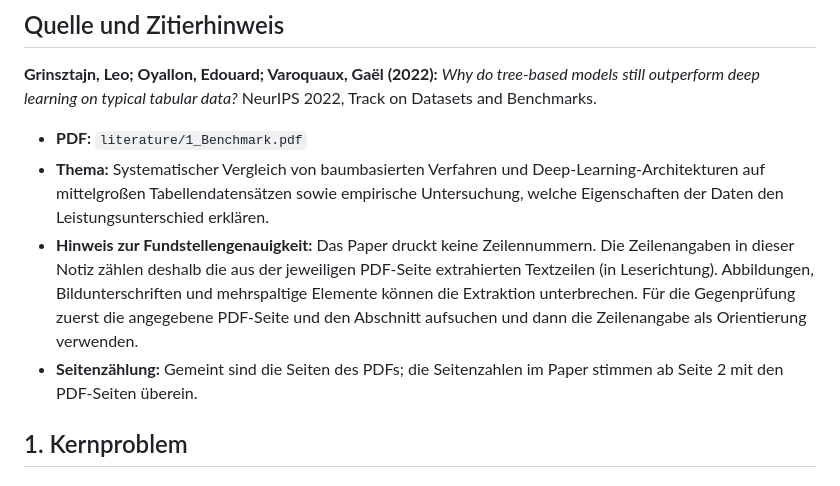
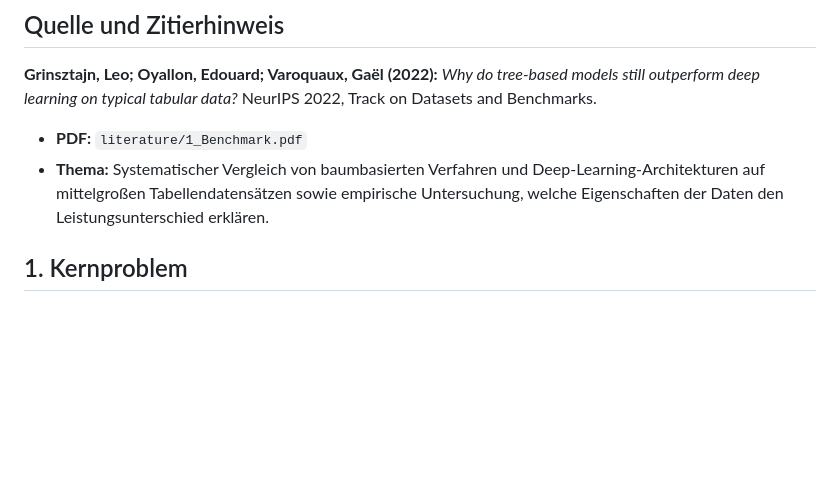
Before and after one commit to antonio2210agj/bachelor_thesis, a Markdown page: literature/notes/1_Benchmark.md, the part around the change. Rendered like a GitHub page; blank space fills up the shorter version.

Commit message:
Update 1_Benchmark.md by removing specific notes
Removed notes regarding line accuracy and page numbering for the benchmark paper.

```diff
--- a/literature/notes/1_Benchmark.md
+++ b/literature/notes/1_Benchmark.md
@@ -6,8 +6,6 @@
 
 - **PDF:** `literature/1_Benchmark.pdf`
 - **Thema:** Systematischer Vergleich von baumbasierten Verfahren und Deep-Learning-Architekturen auf mittelgroßen Tabellendatensätzen sowie empirische Untersuchung, welche Eigenschaften der Daten den Leistungsunterschied erklären.
-- **Hinweis zur Fundstellengenauigkeit:** Das Paper druckt keine Zeilennummern. Die Zeilenangaben in dieser Notiz zählen deshalb die aus der jeweiligen PDF-Seite extrahierten Textzeilen (in Leserichtung). Abbildungen, Bildunterschriften und mehrspaltige Elemente können die Extraktion unterbrechen. Für die Gegenprüfung zuerst die angegebene PDF-Seite und den Abschnitt aufsuchen und dann die Zeilenangabe als Orientierung verwenden.
-- **Seitenzählung:** Gemeint sind die Seiten des PDFs; die Seitenzahlen im Paper stimmen ab Seite 2 mit den PDF-Seiten überein.
 
 ## 1. Kernproblem
 
```
